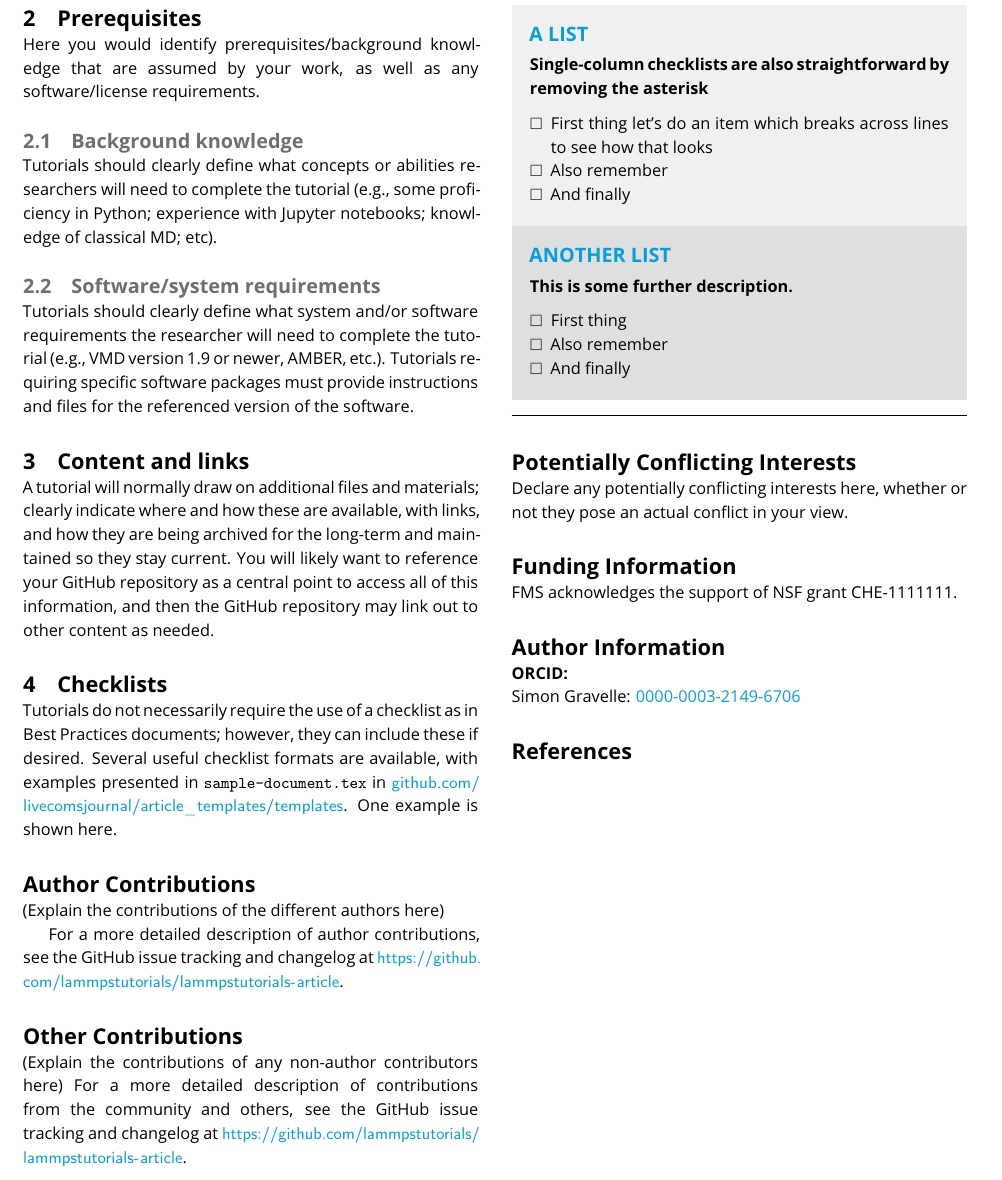
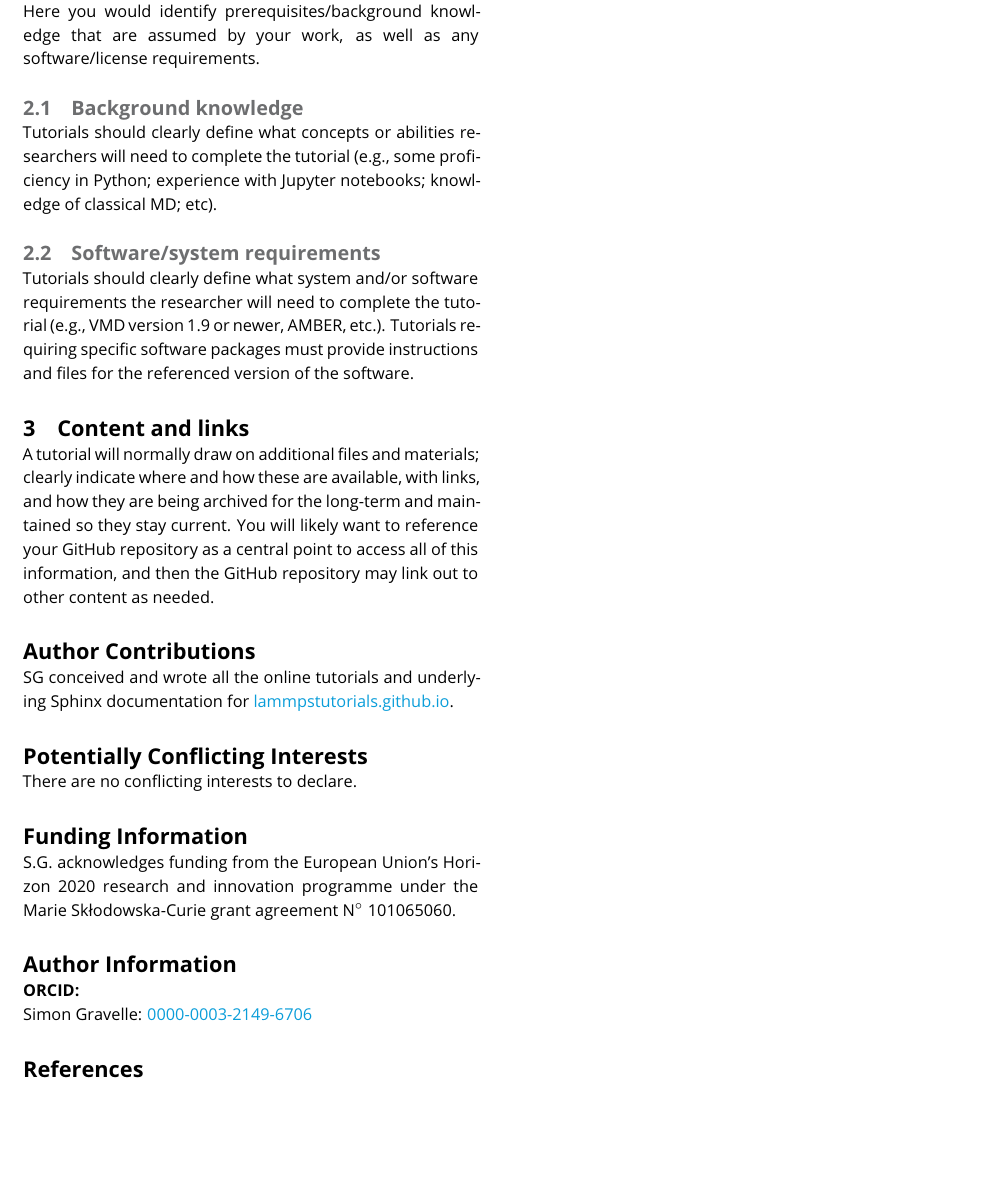
Before and after one commit to lammpstutorials/lammpstutorials-article, a LaTeX document (lammps-tutorials.tex): part of page 2 of 2, cut at the place of the change, the shorter picture padded with empty space. Compiled offline with pdfLaTeX.

Commit message:
updated lammps tutorials

```diff
--- a/lammps-tutorials.tex
+++ b/lammps-tutorials.tex
@@ -110,87 +110,19 @@ Tutorials should clearly define what system and/or software requirements the res
 A tutorial will normally draw on additional files and materials; clearly indicate where and how these are available, with links, and how they are being archived for the long-term and maintained so they stay current.
 You will likely want to reference your GitHub repository as a central point to access all of this information, and then the GitHub repository may link out to other content as needed.
 
-\section{Checklists}
-Tutorials do not necessarily require the use of a checklist as in Best Practices documents; however, they can include these if desired.
-Several useful checklist formats are available, with examples presented in \texttt{sample-document.tex} in \url{github.com/livecomsjournal/article_templates/templates}.
-One example is shown here.
+\section*{Author Contributions}
 
-% Here is a single-column checklist that consists of multiple sub-checklists
-\begin{Checklists}
-
-\begin{checklist}{A list}
-\textbf{Single-column checklists are also straightforward by removing the asterisk}
-\begin{itemize}
-\item First thing let's do an item which breaks across lines to see how that looks
-\item Also remember
-\item And finally
-\end{itemize}
-\end{checklist}
-
-\begin{checklist}{Another list}
-\textbf{This is some further description.}
-\begin{itemize}
-\item First thing
-\item Also remember
-\item And finally
-\end{itemize}
-\end{checklist}
-
-\end{Checklists}
-
-
-
-
-
-
-
-
-\section*{Author Contributions}
-%%%%%%%%%%%%%%%%
-% This section mustt describe the actual contributions of
-% author. Since this is an electronic-only journal, there is
-% no length limit when you describe the authors' contributions,
-% so we recommend describing what they actually did rather than
-% simply categorizing them in a small number of
-% predefined roles as might be done in other journals.
-%
-% See the policies ``Policies on Authorship'' section of https://livecoms.github.io
-% for more information on deciding on authorship and author order.
-%%%%%%%%%%%%%%%%
-
-(Explain the contributions of the different authors here)
-
-% We suggest you preserve this comment:
-For a more detailed description of author contributions,
-see the GitHub issue tracking and changelog at \githubrepository.
-
-\section*{Other Contributions}
-%%%%%%%%%%%%%%%
-% You should include all people who have filed issues that were
-% accepted into the paper, or that upon discussion altered what was in the paper.
-% Multiple significant contributions might mean that the contributor
-% should be moved to authorship at the discretion of the a
-%
-% See the policies ``Policies on Authorship'' section of https://livecoms.github.io for
-% more information on deciding on authorship and author order.
-%%%%%%%%%%%%%%%
-
-(Explain the contributions of any non-author contributors here)
-% We suggest you preserve this comment:
-For a more detailed description of contributions from the community and others, see the GitHub issue tracking and changelog at \githubrepository.
+SG conceived and wrote all the online tutorials and underlying Sphinx
+documentation for \href{https://lammpstutorials.github.io}{lammpstutorials.github.io}.
 
 \section*{Potentially Conflicting Interests}
-%%%%%%%
-%Declare any potentially competing interests, financial or otherwise
-%%%%%%%
 
-Declare any potentially conflicting interests here, whether or not they pose an actual conflict in your view.
+There are no conflicting interests to declare.
 
 \section*{Funding Information}
-%%%%%%%
-% Authors should acknowledge funding sources here. Reference specific grants.
-%%%%%%%
-FMS acknowledges the support of NSF grant CHE-1111111.
+
+S.G. acknowledges funding from the European Union's Horizon 2020 research and
+innovation programme under the Marie Skłodowska-Curie grant agreement N$^\circ\;101065060$.
 
 \section*{Author Information}
 \makeorcid
```
Also changed, not shown: 2 other files.
